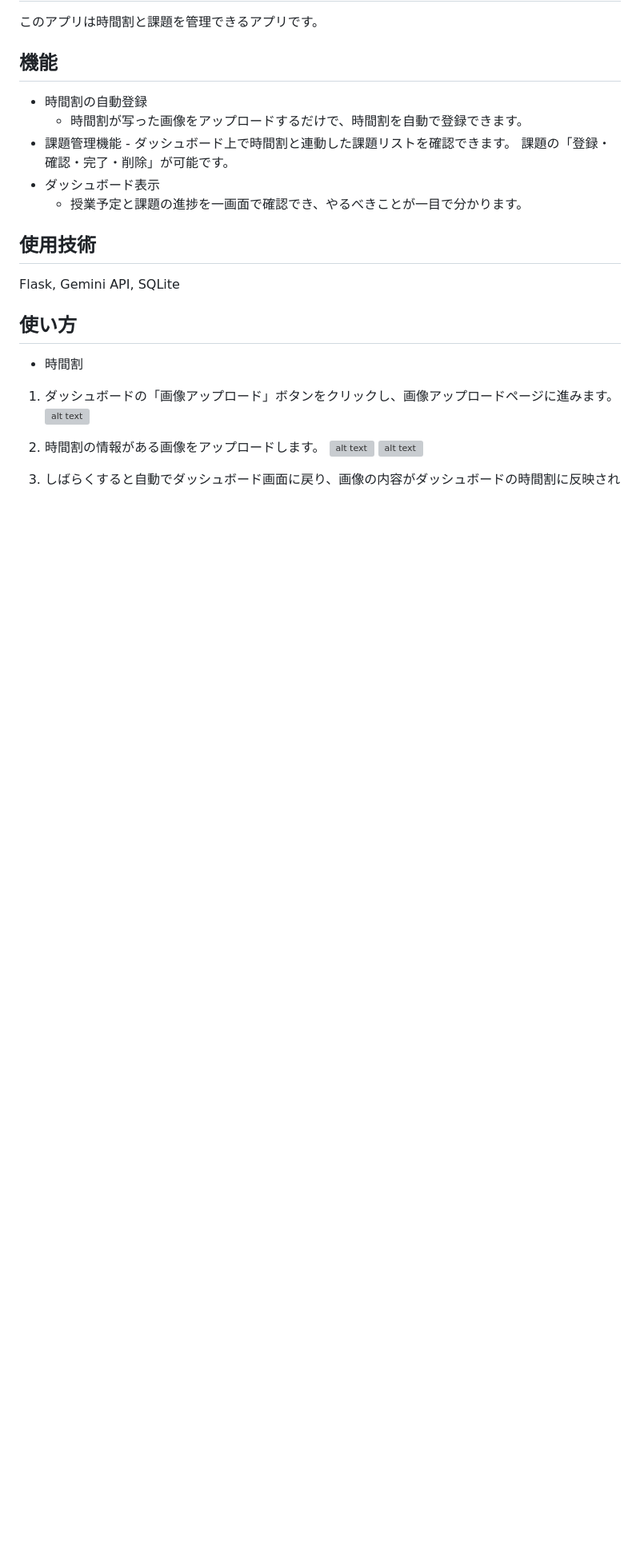
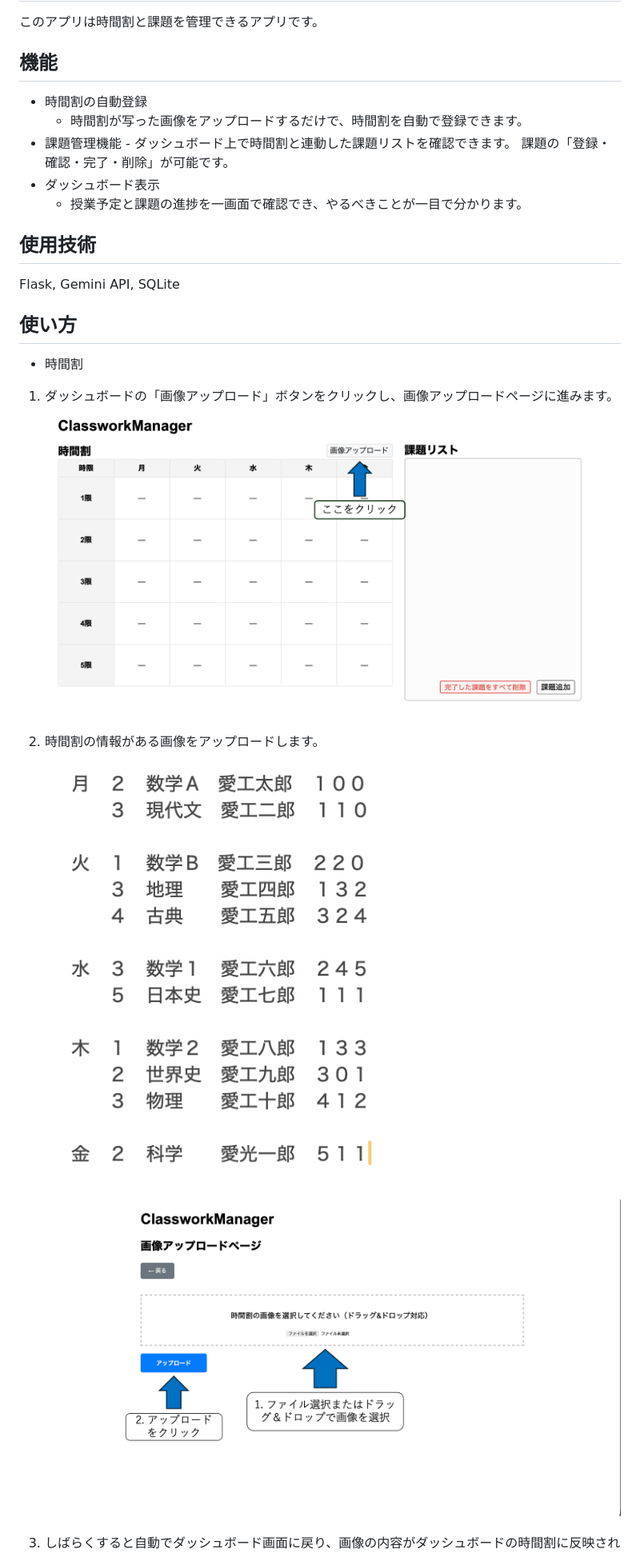
Before and after one commit to OOP2-2025-final-G11/ClassworkManager, a Markdown page: README.md, the part around one of its changes. Shown at 80% size. Rendered like a GitHub page; blank space fills up the shorter version; grey boxes are pictures that could not be loaded.

Commit message:
パスの修正

```diff
--- a/README.md
+++ b/README.md
@@ -21,10 +21,10 @@ Flask, Gemini API, SQLite
 
 - 時間割
 1. ダッシュボードの「画像アップロード」ボタンをクリックし、画像アップロードページに進みます。
-![alt text](CR_1.png)
+![alt text](png/CR_1.png)
 
 2. 時間割の情報がある画像をアップロードします。
-![alt text](CR_3.png)
-![alt text](CR_2.png)
+![alt text](png/CR_3.png)
+![alt text](png/CR_2.png)
 
 3. しばらくすると自動でダッシュボード画面に戻り、画像の内容がダッシュボードの時間割に反映されます。
```
Also changed, not shown: other parts of README.md (+2 -2 lines).
